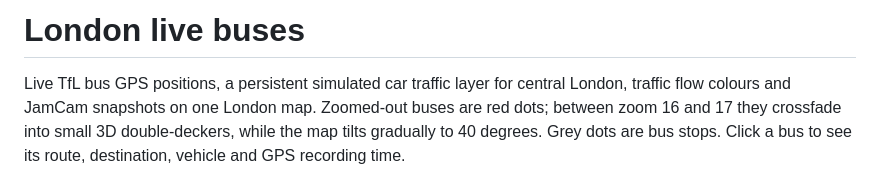
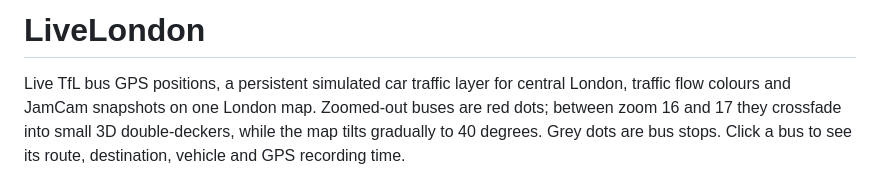
Before and after one commit to t-strachota/livelondon, a Markdown page: README.md, the part around the change. Rendered like a GitHub page.

Commit message:
Rename project to LiveLondon
Updated project name from 'London live buses' to 'LiveLondon'.

```diff
--- a/README.md
+++ b/README.md
@@ -1,4 +1,4 @@
-# London live buses
+# LiveLondon
 
 Live TfL bus GPS positions, a persistent simulated car traffic layer for central London, traffic flow colours and JamCam snapshots on one London map. Zoomed-out buses are red dots; between zoom 16 and 17 they crossfade into small 3D double-deckers, while the map tilts gradually to 40 degrees. Grey dots are bus stops. Click a bus to see its route, destination, vehicle and GPS recording time.
 
```
